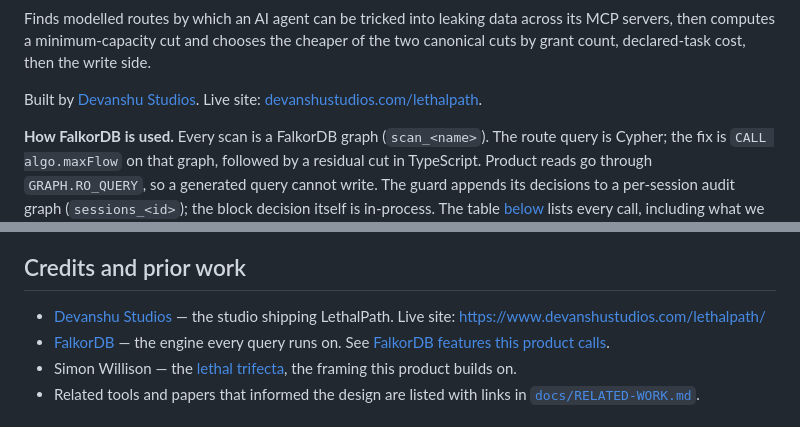
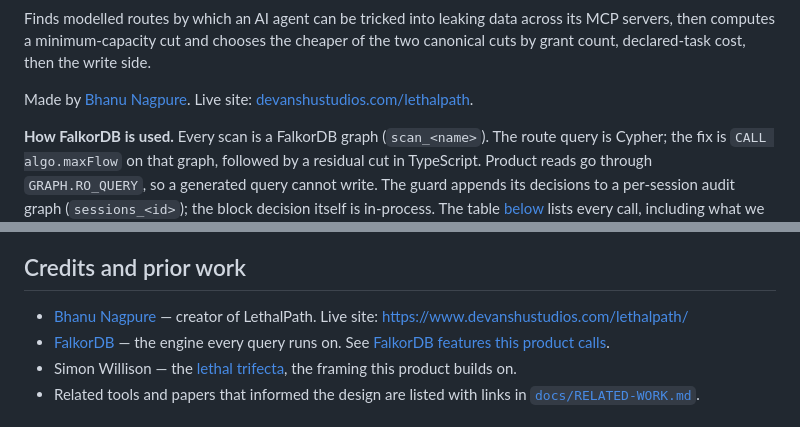
Before and after one commit to Bhanu-Nagpure/lethalpath, a Markdown page: README.md, 2 parts joined by grey strips. Drawn GitHub-style.

```diff
--- a/README.md
+++ b/README.md
@@ -21,7 +21,7 @@ across its MCP servers, then computes a minimum-capacity cut and chooses the
 cheaper of the two canonical cuts by grant count, declared-task cost, then the
 write side.
 
-Built by [Devanshu Studios](https://www.devanshustudios.com/). Live site:
+Made by [Bhanu Nagpure](https://github.com/bhanu-dev82). Live site:
 [devanshustudios.com/lethalpath](https://www.devanshustudios.com/lethalpath/).
 
 **How FalkorDB is used.** Every scan is a FalkorDB graph (`scan_<name>`). The
@@ -399,7 +399,7 @@ secrets.
 
 ## Credits and prior work
 
-- [Devanshu Studios](https://www.devanshustudios.com/) — the studio shipping LethalPath. Live site: https://www.devanshustudios.com/lethalpath/
+- [Bhanu Nagpure](https://github.com/bhanu-dev82) — creator of LethalPath. Live site: https://www.devanshustudios.com/lethalpath/
 - [FalkorDB](https://www.falkordb.com/) — the engine every query runs on. See [FalkorDB features this product calls](#falkordb-features-this-product-calls).
 - Simon Willison — the [lethal trifecta](https://simonwillison.net/2025/Jun/16/the-lethal-trifecta/), the framing this product builds on.
 - Related tools and papers that informed the design are listed with links in
```
Also changed, not shown: site/demo/poster.jpg (added), 11 other files.
